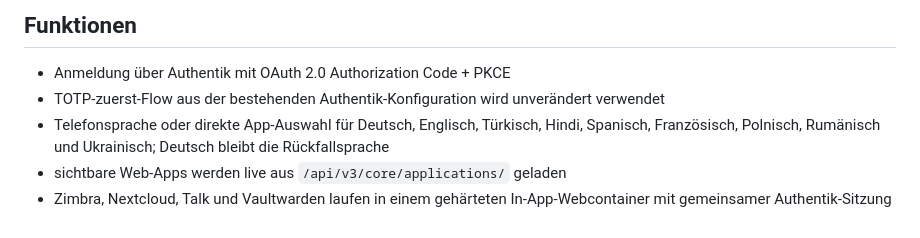
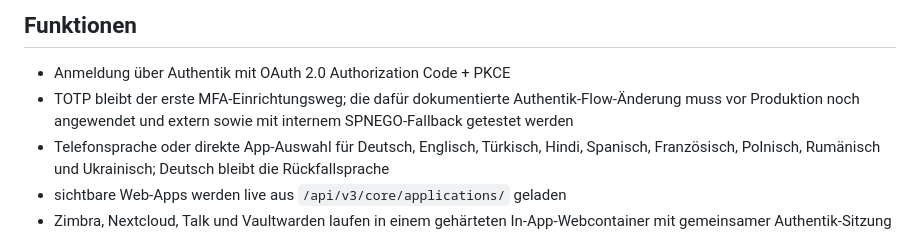
Before and after one commit to scimitar4444/mission-leben-portal-android, a Markdown page: README.md, the part around the change. GitHub-like rendering.

Commit message:
docs: clarify TOTP rollout status

```diff
--- a/README.md
+++ b/README.md
@@ -7,7 +7,7 @@ Offene Android-App für den sicheren Einstieg in die von Authentik freigegebenen
 ## Funktionen
 
 - Anmeldung über Authentik mit OAuth 2.0 Authorization Code + PKCE
-- TOTP-zuerst-Flow aus der bestehenden Authentik-Konfiguration wird unverändert verwendet
+- TOTP bleibt der erste MFA-Einrichtungsweg; die dafür dokumentierte Authentik-Flow-Änderung muss vor Produktion noch angewendet und extern sowie mit internem SPNEGO-Fallback getestet werden
 - Telefonsprache oder direkte App-Auswahl für Deutsch, Englisch, Türkisch, Hindi, Spanisch, Französisch, Polnisch, Rumänisch und Ukrainisch; Deutsch bleibt die Rückfallsprache
 - sichtbare Web-Apps werden live aus `/api/v3/core/applications/` geladen
 - Zimbra, Nextcloud, Talk und Vaultwarden laufen in einem gehärteten In-App-Webcontainer mit gemeinsamer Authentik-Sitzung
```
